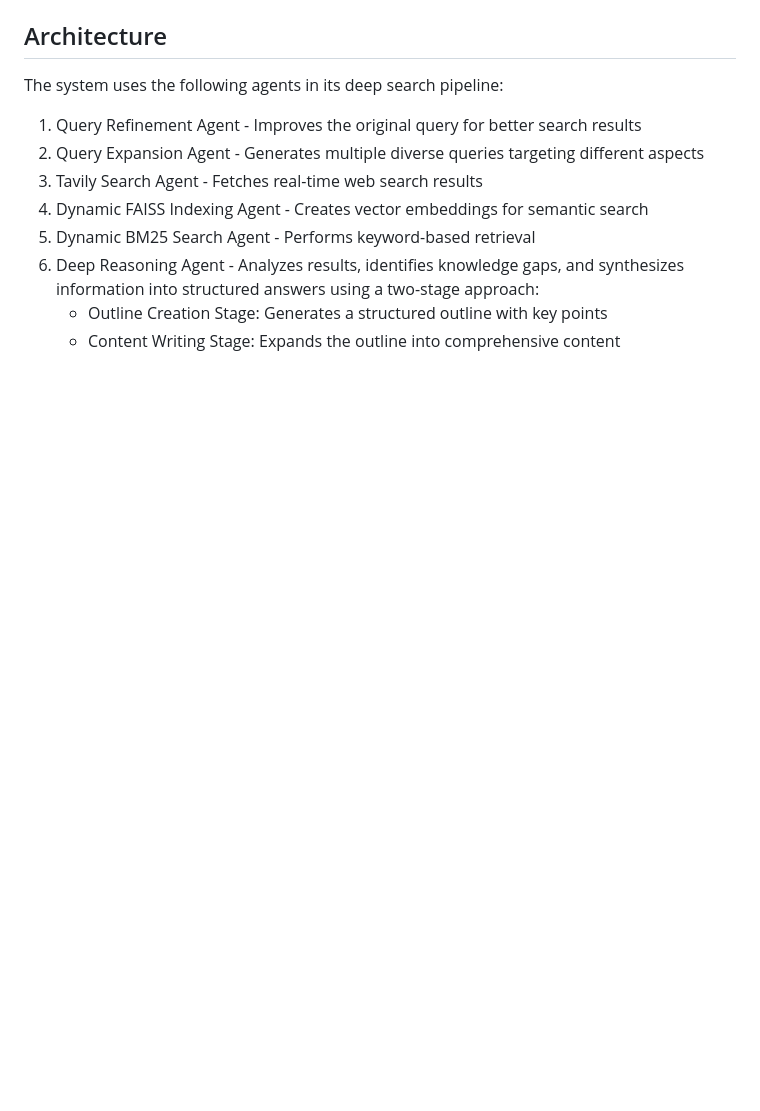
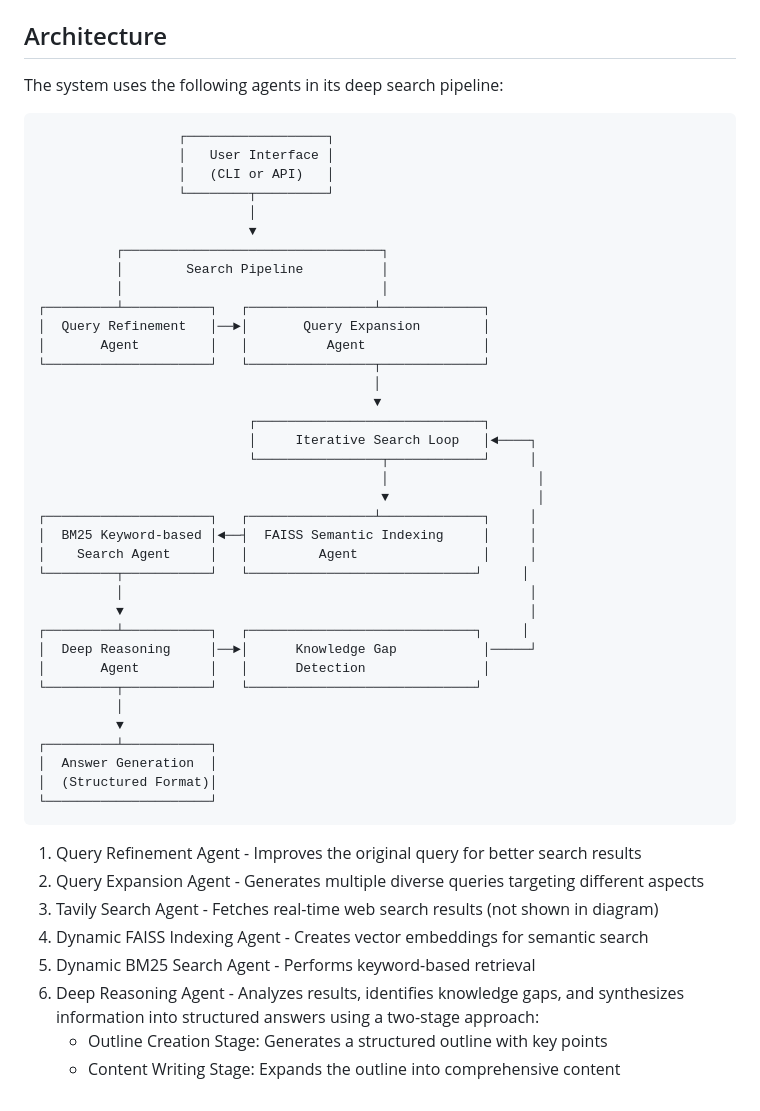
Before and after one commit to nikola-arman/ai-deepsearch, a Markdown page: README.md, the part around the change. GitHub-like rendering; blank space fills up the shorter version.

Commit message:
Add architecture diagram to README from SOLUTION_DESIGN document

````diff
--- a/README.md
+++ b/README.md
@@ -128,9 +128,48 @@ Options:
 
 The system uses the following agents in its deep search pipeline:
 
+```
+                  ┌──────────────────┐
+                  │   User Interface │
+                  │   (CLI or API)   │
+                  └────────┬─────────┘
+                           │
+                           ▼
+          ┌─────────────────────────────────┐
+          │        Search Pipeline          │
+          │                                 │
+┌─────────┴───────────┐   ┌────────────────┴─────────────┐
+│  Query Refinement   │──►│       Query Expansion        │
+│       Agent         │   │          Agent               │
+└─────────────────────┘   └────────────────┬─────────────┘
+                                           │
+                                           ▼
+                           ┌─────────────────────────────┐
+                           │     Iterative Search Loop   │◄────┐
+                           └────────────────┬────────────┘     │
+                                            │                   │
+                                            ▼                   │
+┌─────────────────────┐   ┌────────────────┴─────────────┐     │
+│  BM25 Keyword-based │◄──┤  FAISS Semantic Indexing     │     │
+│    Search Agent     │   │         Agent                │     │
+└─────────┬───────────┘   └─────────────────────────────┘     │
+          │                                                    │
+          ▼                                                    │
+┌─────────┴───────────┐   ┌─────────────────────────────┐     │
+│  Deep Reasoning     │──►│      Knowledge Gap           │─────┘
+│       Agent         │   │      Detection               │
+└─────────┬───────────┘   └─────────────────────────────┘
+          │
+          ▼
+┌─────────┴───────────┐
+│  Answer Generation  │
+│  (Structured Format)│
+└─────────────────────┘
+```
+
 1. Query Refinement Agent - Improves the original query for better search results
 2. Query Expansion Agent - Generates multiple diverse queries targeting different aspects
-3. Tavily Search Agent - Fetches real-time web search results
+3. Tavily Search Agent - Fetches real-time web search results (not shown in diagram)
 4. Dynamic FAISS Indexing Agent - Creates vector embeddings for semantic search
 5. Dynamic BM25 Search Agent - Performs keyword-based retrieval
 6. Deep Reasoning Agent - Analyzes results, identifies knowledge gaps, and synthesizes information into structured answers using a two-stage approach:
````
